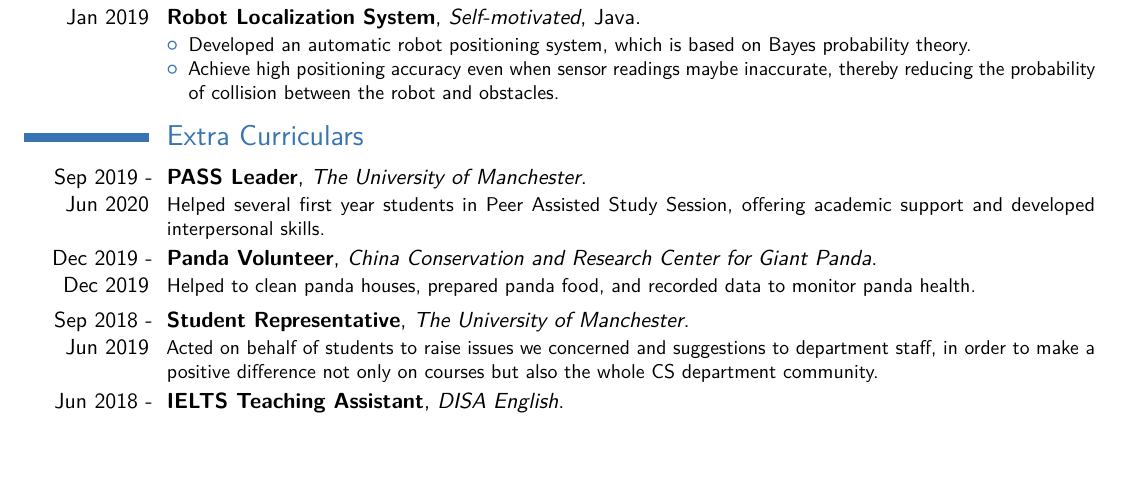
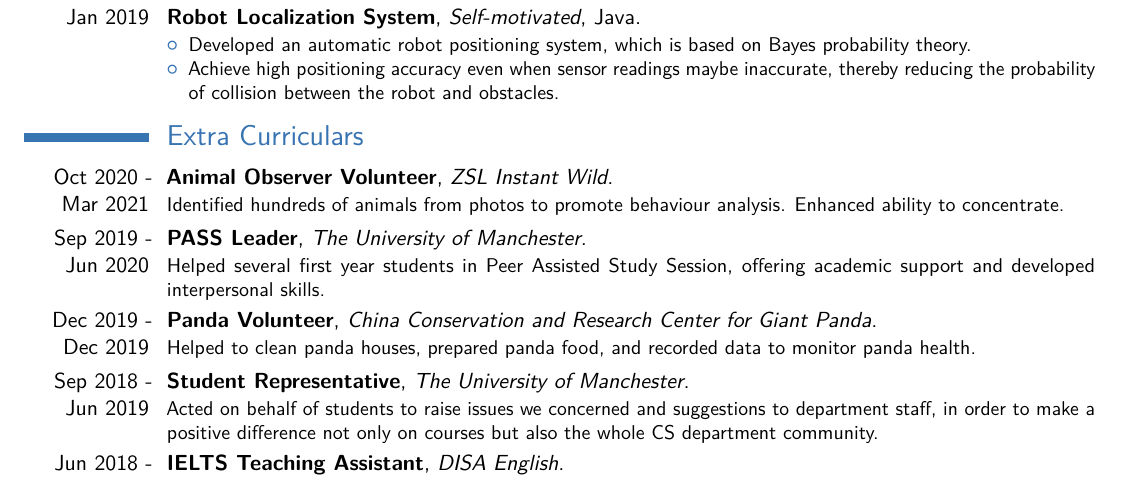
Before and after one commit to WenqingZong/CV, a LaTeX CV (cv_7.tex): part of page 2 of 2, cut so that both start at the same text, the shorter picture padded with empty space. Compiled offline with pdfLaTeX.

Commit message:
Added Animal Observer Volunteer

```diff
--- a/cv_7.tex
+++ b/cv_7.tex
@@ -210,6 +210,10 @@
 
 \section{Extra Curriculars}
 
+\cventry{Oct 2020 - Mar 2021}{Animal Observer Volunteer}{ZSL Instant Wild}{}{}{
+Identified hundreds of animals from photos to promote behaviour analysis. Enhanced ability to concentrate.
+}
+
 \cventry{Sep 2019 - Jun 2020}{PASS Leader}{The University of Manchester}{}{}{ Helped several first year students in Peer Assisted Study Session, offering academic support and developed interpersonal skills.
 }
 
```
Also changed, not shown: cv.pdf.
